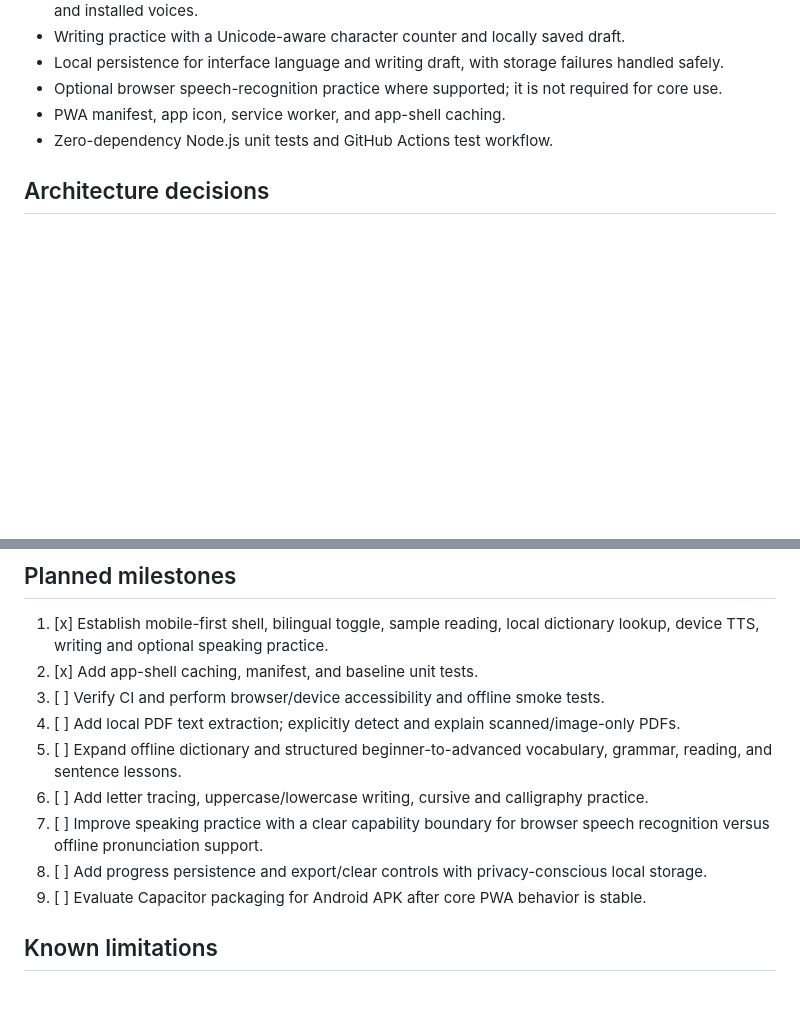
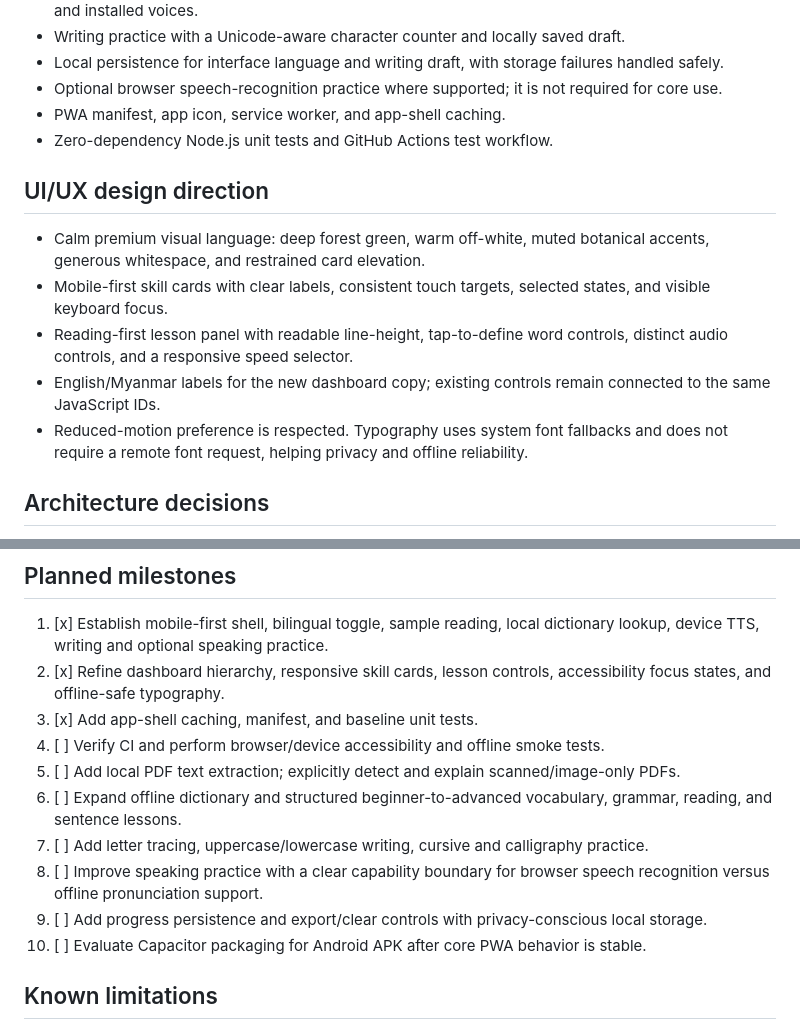
Before and after one commit to sangfa727-sketch/Learning-Everyday-, a Markdown page: README.md, 2 parts joined by grey strips. Rendered like a GitHub page; blank space fills up the shorter version.

Commit message:
docs: record premium UI system and accessibility decisions

```diff
--- a/README.md
+++ b/README.md
@@ -15,6 +15,14 @@ A mobile-first, offline-first English-learning Progressive Web App (PWA) for Mya
 - Optional browser speech-recognition practice where supported; it is not required for core use.
 - PWA manifest, app icon, service worker, and app-shell caching.
 - Zero-dependency Node.js unit tests and GitHub Actions test workflow.
+
+## UI/UX design direction
+
+- Calm premium visual language: deep forest green, warm off-white, muted botanical accents, generous whitespace, and restrained card elevation.
+- Mobile-first skill cards with clear labels, consistent touch targets, selected states, and visible keyboard focus.
+- Reading-first lesson panel with readable line-height, tap-to-define word controls, distinct audio controls, and a responsive speed selector.
+- English/Myanmar labels for the new dashboard copy; existing controls remain connected to the same JavaScript IDs.
+- Reduced-motion preference is respected. Typography uses system font fallbacks and does not require a remote font request, helping privacy and offline reliability.
 
 ## Architecture decisions
 
@@ -37,14 +45,15 @@ Serve the repository over localhost or HTTPS to test service-worker registration
 ## Planned milestones
 
 1. [x] Establish mobile-first shell, bilingual toggle, sample reading, local dictionary lookup, device TTS, writing and optional speaking practice.
-2. [x] Add app-shell caching, manifest, and baseline unit tests.
-3. [ ] Verify CI and perform browser/device accessibility and offline smoke tests.
-4. [ ] Add local PDF text extraction; explicitly detect and explain scanned/image-only PDFs.
-5. [ ] Expand offline dictionary and structured beginner-to-advanced vocabulary, grammar, reading, and sentence lessons.
-6. [ ] Add letter tracing, uppercase/lowercase writing, cursive and calligraphy practice.
-7. [ ] Improve speaking practice with a clear capability boundary for browser speech recognition versus offline pronunciation support.
-8. [ ] Add progress persistence and export/clear controls with privacy-conscious local storage.
-9. [ ] Evaluate Capacitor packaging for Android APK after core PWA behavior is stable.
+2. [x] Refine dashboard hierarchy, responsive skill cards, lesson controls, accessibility focus states, and offline-safe typography.
+3. [x] Add app-shell caching, manifest, and baseline unit tests.
+4. [ ] Verify CI and perform browser/device accessibility and offline smoke tests.
+5. [ ] Add local PDF text extraction; explicitly detect and explain scanned/image-only PDFs.
+6. [ ] Expand offline dictionary and structured beginner-to-advanced vocabulary, grammar, reading, and sentence lessons.
+7. [ ] Add letter tracing, uppercase/lowercase writing, cursive and calligraphy practice.
+8. [ ] Improve speaking practice with a clear capability boundary for browser speech recognition versus offline pronunciation support.
+9. [ ] Add progress persistence and export/clear controls with privacy-conscious local storage.
+10. [ ] Evaluate Capacitor packaging for Android APK after core PWA behavior is stable.
 
 ## Known limitations
 
```
